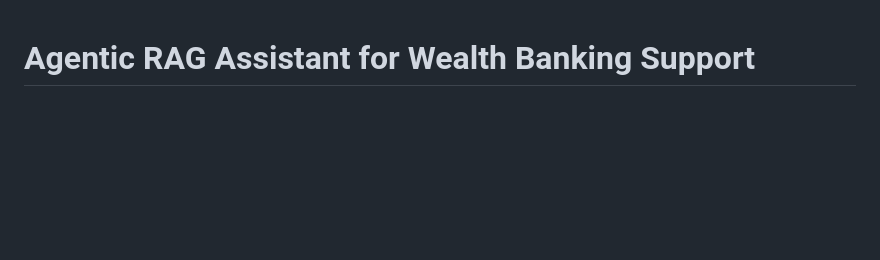
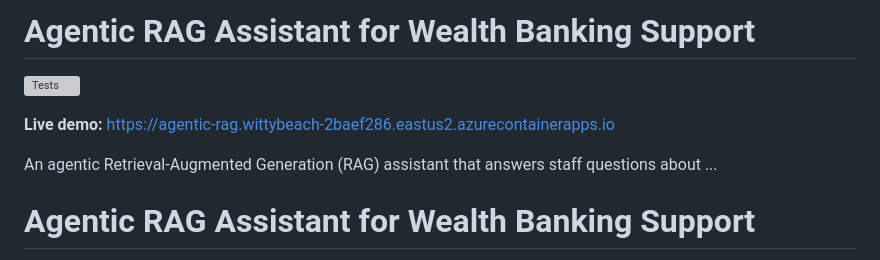
Before and after one commit to joinsrikanth945/Wealth-agentic-rag, a Markdown page: README.md, the part around the change. Rendered like a GitHub page; blank space fills up the shorter version; grey boxes are pictures that could not be loaded.

Commit message:
Add test status badge

```diff
--- a/README.md
+++ b/README.md
@@ -1,3 +1,14 @@
+# Agentic RAG Assistant for Wealth Banking Support
+
+![Tests](https://github.com/joinsrikanth945/Wealth-agentic-rag/actions/workflows/tests.yml/badge.svg)
+
+**Live demo:** https://agentic-rag.wittybeach-2baef286.eastus2.azurecontainerapps.io
+
+An agentic Retrieval-Augmented Generation (RAG) assistant that answers staff questions about ...
+
+
+
+
 # Agentic RAG Assistant for Wealth Banking Support
 
 An agentic Retrieval-Augmented Generation (RAG) assistant that answers staff questions about wealth banking platforms and authentication setup, using the organization's own documents first and the public web only when the documents fall short.
```
